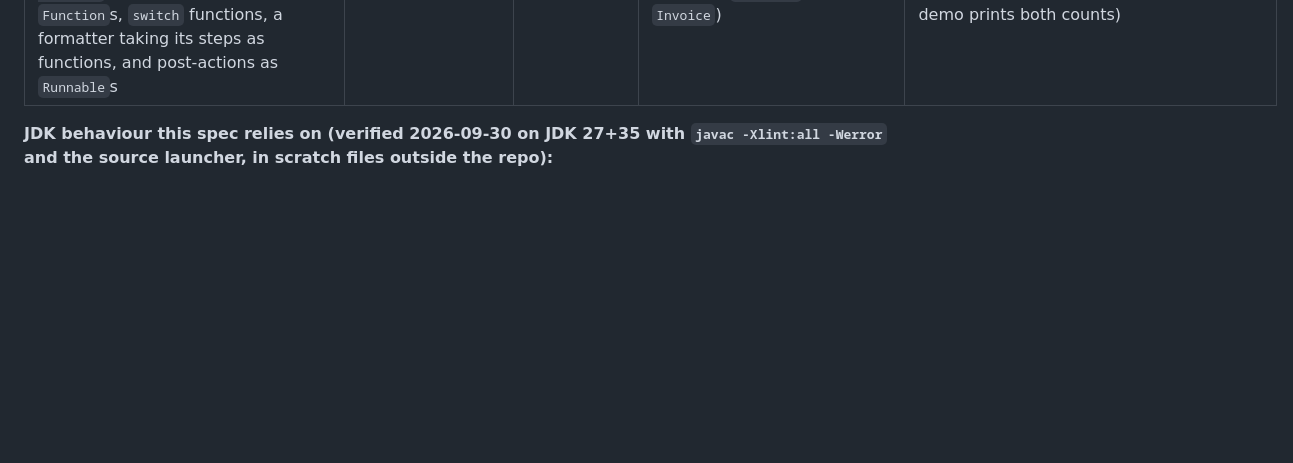
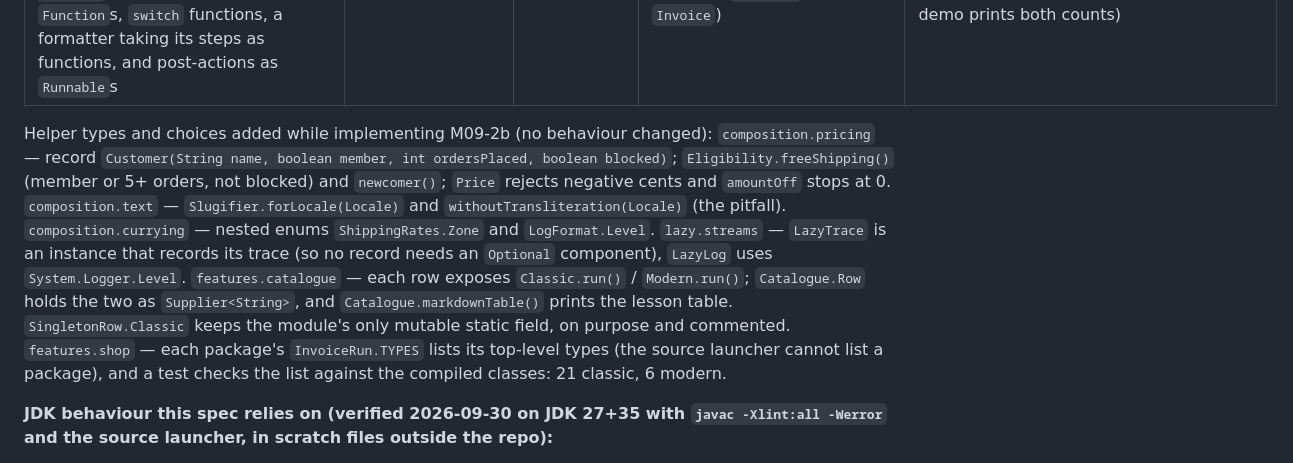
Before and after one commit to aliturgutbozkurt/design-patterns-in-java, a Markdown page: specs/SPEC-m09-functional-data-oriented.md, the part around the change. Drawn GitHub-style; blank space fills up the shorter version.

Commit message:
docs(m09): record M09-2b helper types in the spec; tick M09-2b
Co-Authored-By: Claude Opus 5.5 <noreply@anthropic.com>

```diff
--- a/specs/SPEC-m09-functional-data-oriented.md
+++ b/specs/SPEC-m09-functional-data-oriented.md
@@ -101,6 +101,17 @@ Task **M09-2b** (#53): composition, laziness, and "patterns that became language
 | `lazy.streams`: `LazyTrace` (records the order of `peek`/`filter` calls), `LazyLog` (a tiny logger with `log(Level, Supplier<String>)` like `System.Logger`), `Ledger` (running balance with `Gatherers.scan`, closing balance with `Gatherers.fold`) | `LazyStreamsDemo` | order stream; account ledger | Streams are lazy and process element by element ("vertical" order); short-circuiting (`findFirst`, `limit` on `Stream.iterate`); deferring a costly log message; `scan` vs. `fold` | the trace for `of(1..5).peek.filter(even).peek.findFirst()` is exactly `[see 1, see 2, even 2]`; `Stream.iterate(1, x -> 2x).limit(5)` gives `[1, 2, 4, 8, 16]`; a disabled log level never invokes the message supplier; `scan` over `[+100, -30, +5]` gives `[100, 70, 75]` and `fold` gives `[75]`; on an empty stream `scan` gives `[]` but `fold` gives `[initial]` |
 | `features.catalogue`: one file per row, each a final holder class with nested `Classic` and `Modern` types: `StrategyRow` (interface + classes → `Comparator`/lambda), `CommandRow` (command objects → `Runnable` / sealed records), `TemplateMethodRow` (abstract class → higher-order function), `VisitorRow` (visitor + `accept` → sealed records + `switch`), `IteratorRow` (hand-written `Iterator` → `Stream.iterate` + `Gatherers.windowFixed`), `FactoryRow` (factory class hierarchy → `Map<String, Supplier<Shape>>` with constructor refs), `DecoratorRow` (wrapper classes → `Function.andThen`), `SingletonRow` (lazy synchronized class → `enum`); `Catalogue` (the table data) | `CatalogueDemo` | small neutral domains (one per row) | The comparative "before / after" catalogue: for each pattern, the classic form, the Java feature that now does its job, and a "still use the class when…" note; printed as a table and quoted in the lesson | for every row, `Classic` and `Modern` produce the same output on the same fixed inputs (parameterised over the rows); the Visitor row's modern side adds a new operation without touching the data types; reflectively creating the enum singleton throws `IllegalArgumentException` ("Cannot reflectively create enum objects"); the factory map throws a clear exception for an unknown key; `Catalogue` has exactly 8 rows, and each row names its m0x lesson for the full treatment |
 | `features.shop`: the same PatternShop "invoice run" written twice. `features.shop.classic`: `DiscountStrategy` classes, a `LineItemVisitor` (tax and weight), `abstract InvoiceFormatter` (Template Method), `PostAction` command objects. `features.shop.modern`: records + `sealed interface LineItem permits PhysicalItem, DigitalItem, GiftCard`, discount rules as `Function`s, `switch` functions, a formatter taking its steps as functions, and post-actions as `Runnable`s | `InvoiceRunDemo` (one in each subpackage) | PatternShop invoicing | The combined effect: a realistic slice written in "GoF-heavy" style and in "functional + DOP" style, with identical behaviour. It also marks where the modern version still keeps a named type (the `LineItem` hierarchy, `Invoice`) | both versions produce byte-identical invoice text for a fixed set of 4 orders; both run the post-actions in the same order; the modern package declares no abstract class and no method named `accept` (reflection check); the modern package declares fewer top-level types than the classic one (count asserted; the demo prints both counts) |
+
+Helper types and choices added while implementing M09-2b (no behaviour changed): `composition.pricing` — record
+`Customer(String name, boolean member, int ordersPlaced, boolean blocked)`; `Eligibility.freeShipping()` (member or
+5+ orders, not blocked) and `newcomer()`; `Price` rejects negative cents and `amountOff` stops at 0.
+`composition.text` — `Slugifier.forLocale(Locale)` and `withoutTransliteration(Locale)` (the pitfall). `composition.currying`
+— nested enums `ShippingRates.Zone` and `LogFormat.Level`. `lazy.streams` — `LazyTrace` is an instance that records
+its trace (so no record needs an `Optional` component), `LazyLog` uses `System.Logger.Level`. `features.catalogue` —
+each row exposes `Classic.run()` / `Modern.run()`; `Catalogue.Row` holds the two as `Supplier<String>`, and
+`Catalogue.markdownTable()` prints the lesson table. `SingletonRow.Classic` keeps the module's only mutable static
+field, on purpose and commented. `features.shop` — each package's `InvoiceRun.TYPES` lists its top-level types (the
+source launcher cannot list a package), and a test checks the list against the compiled classes: 21 classic, 6 modern.
 
 **JDK behaviour this spec relies on (verified 2026-09-30 on JDK 27+35 with `javac -Xlint:all -Werror` and the source
 launcher, in scratch files outside the repo):**
```
Also changed, not shown: tasks/todo.md (+1 -1 lines).
